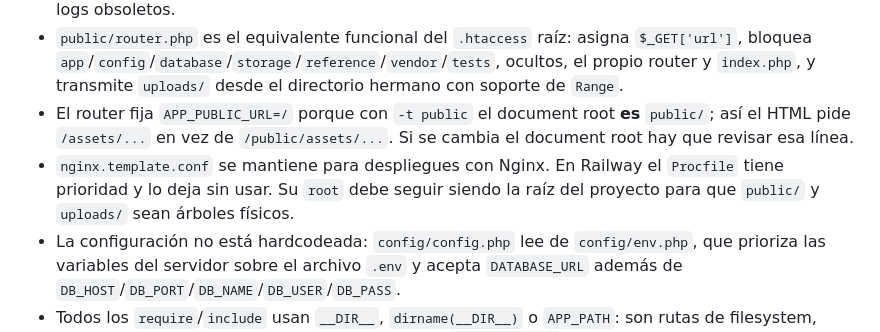
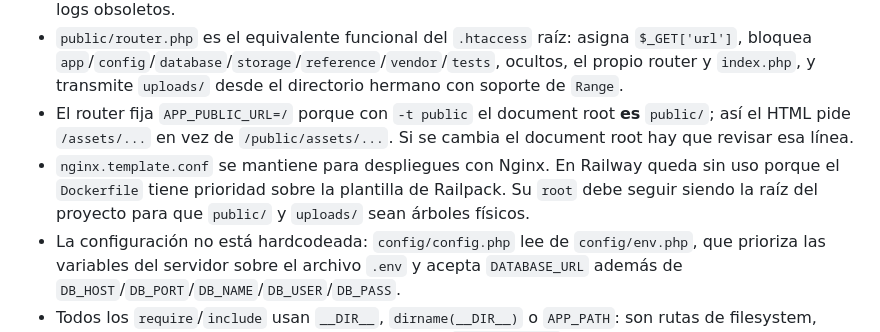
Before and after one commit to Diego-Villar-s/revista-ddp, a Markdown page: AGENTS.md, the part around the change. Drawn GitHub-style.

Commit message:
Corrige nota de nginx.template.conf: el Dockerfile tiene prioridad
Dejaba escrito que el Procfile era quien dejaba sin uso la plantilla de
Nginx en Railway, cuando ahora es el Dockerfile.

```diff
--- a/AGENTS.md
+++ b/AGENTS.md
@@ -25,7 +25,7 @@
 - `railway logs` sin argumento muestra el build del **último deployment exitoso**; como los fallos de healthcheck no lo son, hay que pasar el ID: `railway logs --build <deployment-id>`. Sin eso se leen logs obsoletos.
 - `public/router.php` es el equivalente funcional del `.htaccess` raíz: asigna `$_GET['url']`, bloquea `app`/`config`/`database`/`storage`/`reference`/`vendor`/`tests`, ocultos, el propio router y `index.php`, y transmite `uploads/` desde el directorio hermano con soporte de `Range`.
 - El router fija `APP_PUBLIC_URL=/` porque con `-t public` el document root **es** `public/`; así el HTML pide `/assets/...` en vez de `/public/assets/...`. Si se cambia el document root hay que revisar esa línea.
-- `nginx.template.conf` se mantiene para despliegues con Nginx. En Railway el `Procfile` tiene prioridad y lo deja sin usar. Su `root` debe seguir siendo la raíz del proyecto para que `public/` y `uploads/` sean árboles físicos.
+- `nginx.template.conf` se mantiene para despliegues con Nginx. En Railway queda sin uso porque el `Dockerfile` tiene prioridad sobre la plantilla de Railpack. Su `root` debe seguir siendo la raíz del proyecto para que `public/` y `uploads/` sean árboles físicos.
 - La configuración no está hardcodeada: `config/config.php` lee de `config/env.php`, que prioriza las variables del servidor sobre el archivo `.env` y acepta `DATABASE_URL` además de `DB_HOST`/`DB_PORT`/`DB_NAME`/`DB_USER`/`DB_PASS`.
 - Todos los `require`/`include` usan `__DIR__`, `dirname(__DIR__)` o `APP_PATH`: son rutas de filesystem, independientes del document root. No introducir `./archivo.php` relativos.
 - `Router` solo registra rutas `GET` y `POST`: las peticiones `HEAD` devuelven 404 en todos los servidores. No es una regresión del router.
```
